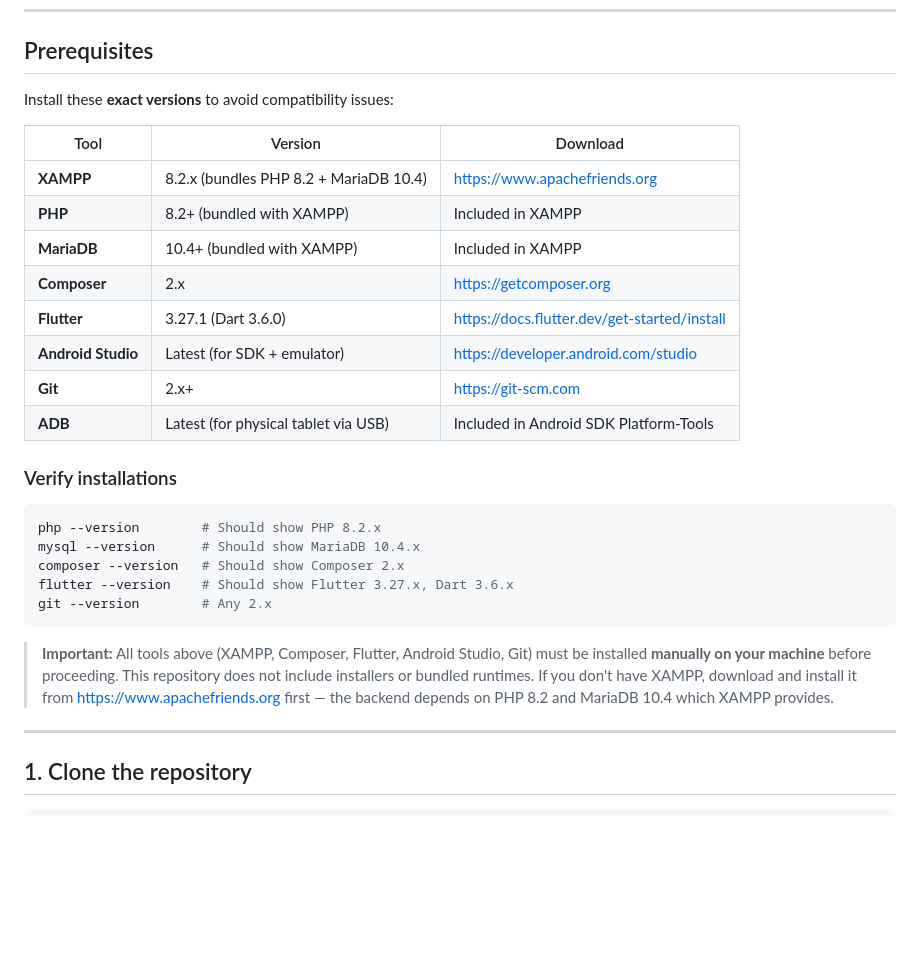
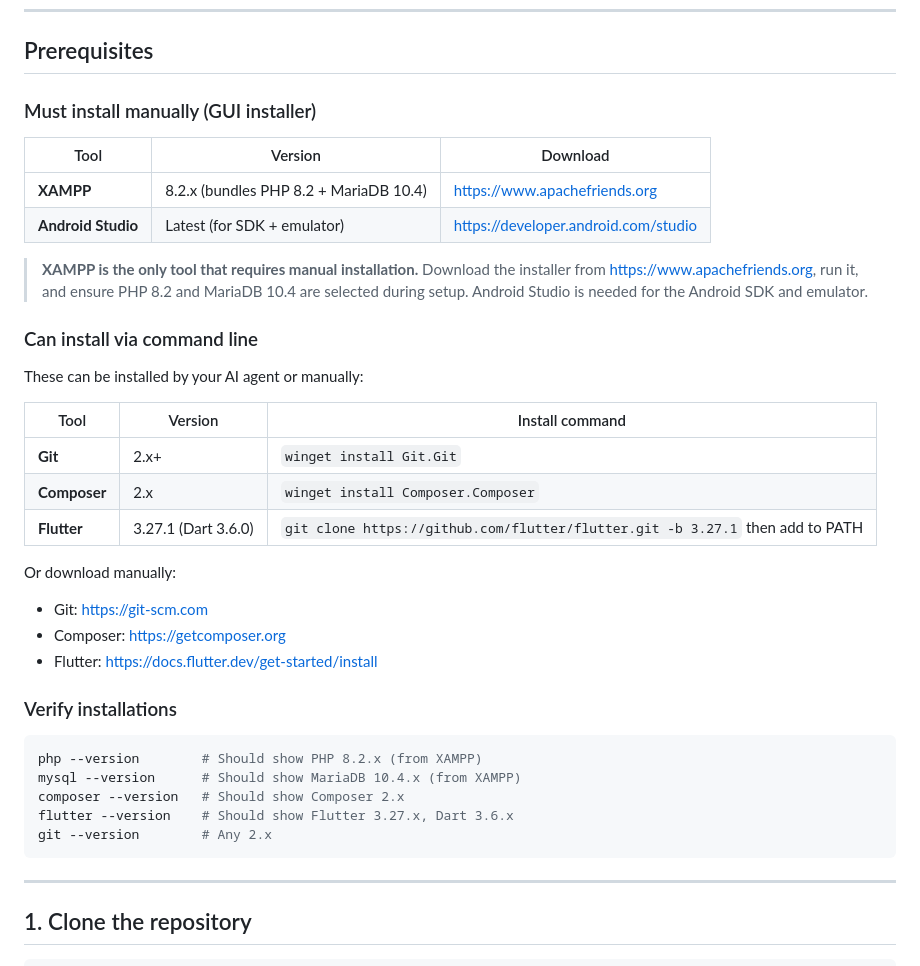
Before and after one commit to llimmm/kliktoko-full-3app, a Markdown page: SETUP.md, the part around the change. Rendered like a GitHub page; blank space fills up the shorter version.

Commit message:
Clarify XAMPP as only manual install, others via CLI

````diff
--- a/SETUP.md
+++ b/SETUP.md
@@ -12,30 +12,39 @@ This repository contains three applications sharing one Laravel backend:
 
 ## Prerequisites
 
-Install these **exact versions** to avoid compatibility issues:
+### Must install manually (GUI installer)
 
 | Tool | Version | Download |
 |---|---|---|
 | **XAMPP** | 8.2.x (bundles PHP 8.2 + MariaDB 10.4) | https://www.apachefriends.org |
-| **PHP** | 8.2+ (bundled with XAMPP) | Included in XAMPP |
-| **MariaDB** | 10.4+ (bundled with XAMPP) | Included in XAMPP |
-| **Composer** | 2.x | https://getcomposer.org |
-| **Flutter** | 3.27.1 (Dart 3.6.0) | https://docs.flutter.dev/get-started/install |
 | **Android Studio** | Latest (for SDK + emulator) | https://developer.android.com/studio |
-| **Git** | 2.x+ | https://git-scm.com |
-| **ADB** | Latest (for physical tablet via USB) | Included in Android SDK Platform-Tools |
+
+> **XAMPP is the only tool that requires manual installation.** Download the installer from https://www.apachefriends.org, run it, and ensure PHP 8.2 and MariaDB 10.4 are selected during setup. Android Studio is needed for the Android SDK and emulator.
+
+### Can install via command line
+
+These can be installed by your AI agent or manually:
+
+| Tool | Version | Install command |
+|---|---|---|
+| **Git** | 2.x+ | `winget install Git.Git` |
+| **Composer** | 2.x | `winget install Composer.Composer` |
+| **Flutter** | 3.27.1 (Dart 3.6.0) | `git clone https://github.com/flutter/flutter.git -b 3.27.1` then add to PATH |
+
+Or download manually:
+- Git: https://git-scm.com
+- Composer: https://getcomposer.org
+- Flutter: https://docs.flutter.dev/get-started/install
 
 ### Verify installations
 
 ```bash
-php --version        # Should show PHP 8.2.x
-mysql --version      # Should show MariaDB 10.4.x
+php --version        # Should show PHP 8.2.x (from XAMPP)
+mysql --version      # Should show MariaDB 10.4.x (from XAMPP)
 composer --version   # Should show Composer 2.x
 flutter --version    # Should show Flutter 3.27.x, Dart 3.6.x
 git --version        # Any 2.x
 ```
-
-> **Important:** All tools above (XAMPP, Composer, Flutter, Android Studio, Git) must be installed **manually on your machine** before proceeding. This repository does not include installers or bundled runtimes. If you don't have XAMPP, download and install it from https://www.apachefriends.org first — the backend depends on PHP 8.2 and MariaDB 10.4 which XAMPP provides.
 
 ---
 
````
